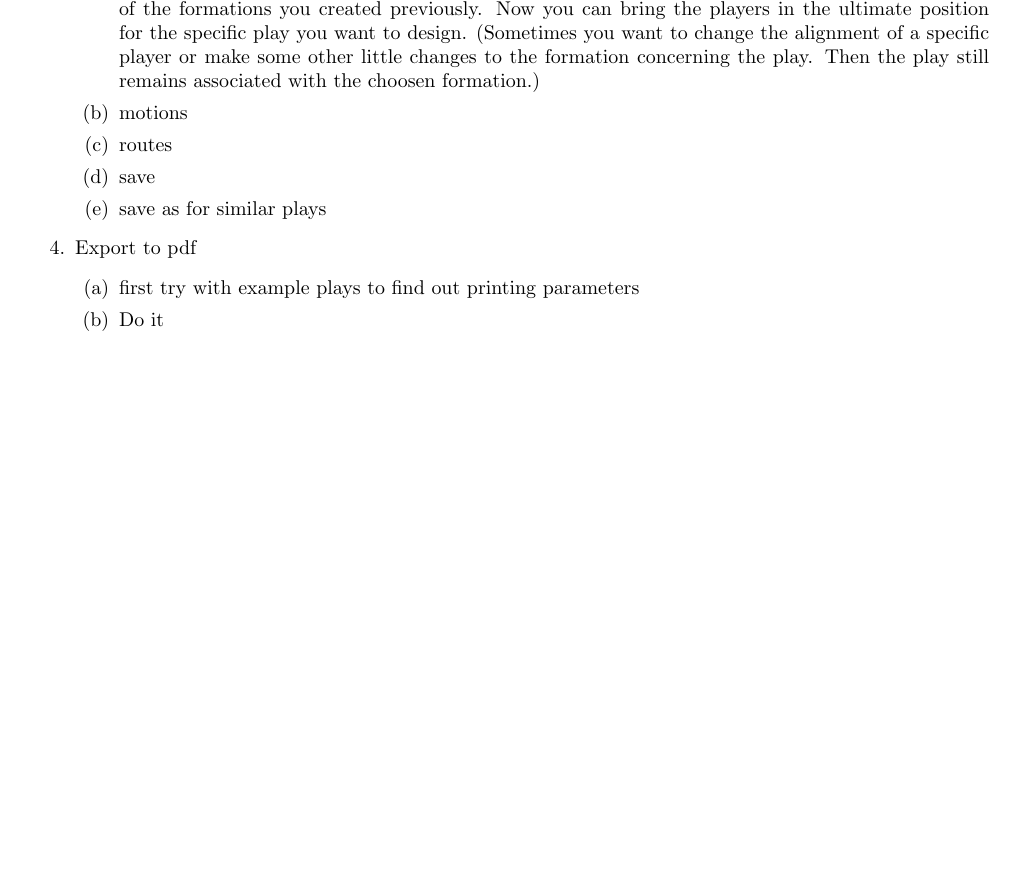
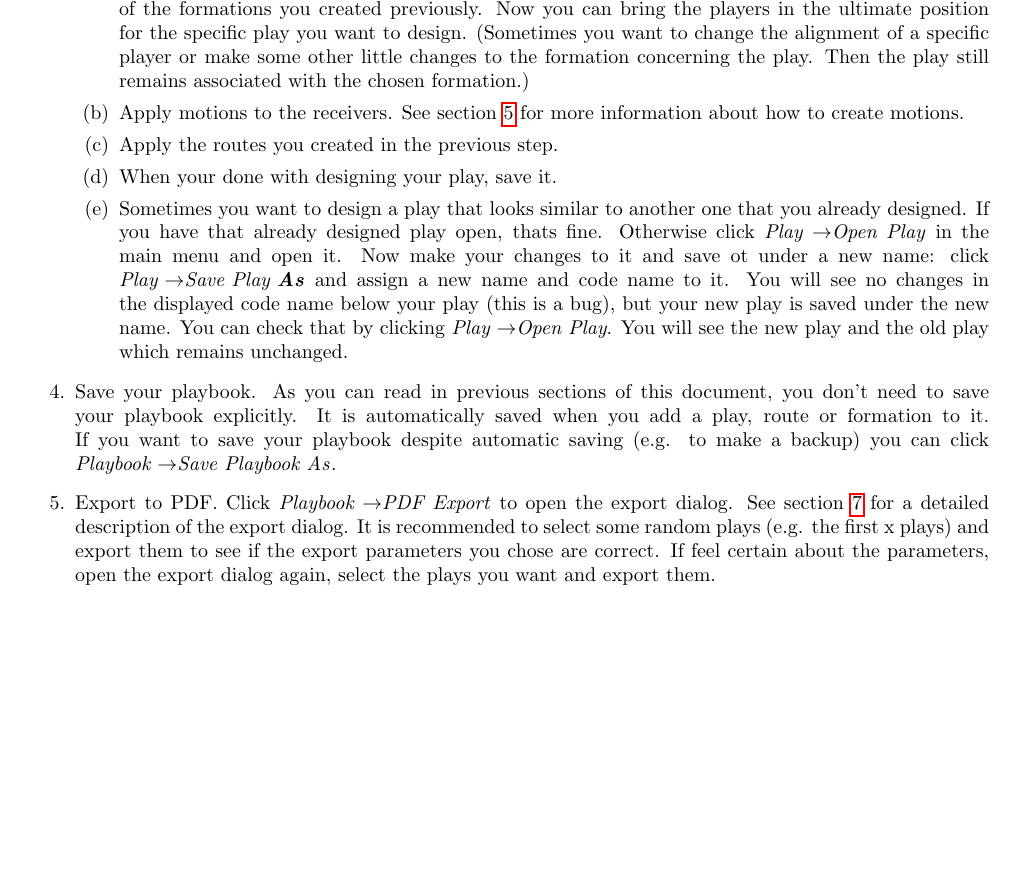
Before and after one commit to obraunsdorf/playbook-creator, a LaTeX document (manual/pbcManual.tex): part of page 5 of 5 before the commit and part of page 6 of 6 after it, cut so that both start at the same text, the shorter picture padded with empty space. Compiled offline with pdfLaTeX.

Commit message:
- finished quick start guide in manual

```diff
--- a/manual/pbcManual.tex
+++ b/manual/pbcManual.tex
@@ -66,22 +69,19 @@
 
 			\item Create your plays.
 				\begin{enumerate}
-					\item In the main menu click \textit{Play \pfeil New Play}. After typing name and code name of the play, choose one of the formations you created previously. Now you can bring the players in the ultimate position for the specific play you want to design. (Sometimes you want to change the alignment of a specific player or make some other little changes to the formation concerning the play. Then the play still remains associated with the choosen formation.)
+					\item In the main menu click \textit{Play \pfeil New Play}. After typing name and code name of the play, choose one of the formations you created previously. Now you can bring the players in the ultimate position for the specific play you want to design. (Sometimes you want to change the alignment of a specific player or make some other little changes to the formation concerning the play. Then the play still remains associated with the chosen formation.)
 
-					\item motions
+					\item Apply motions to the receivers. See section \ref{sec:motions} for more information about how to create motions.
 
-					\item routes
+					\item Apply the routes you created in the previous step.
 
-					\item save
+					\item When your done with designing your play, save it.
 
-					\item save as for similar plays
+					\item Sometimes you want to design a play that looks similar to another one that you already designed. If you have that already designed play open, thats fine. Otherwise click \textit{Play \pfeil Open Play} in the main menu and open it. Now make your changes to it and save ot under a new name: click \mbox{\textit{Play \pfeil Save Play \textbf{As}}} and assign a new name and code name to it. You will see no changes in the displayed code name below your play (this is a bug), but your new play is saved under the new name. You can check that by clicking \textit{Play \pfeil Open Play}. You will see the new play and the old play which remains unchanged.
 				\end{enumerate}
 
-			\item Export to pdf
-				\begin{enumerate}
-					\item first try with example plays to find out printing parameters
+			\item Save your playbook. As you can read in previous sections of this document, you don't need to save your playbook explicitly. It is automatically saved when you add a play, route or formation to it. If you want to save your playbook despite automatic saving (e.g. to make a backup) you can click \mbox{\textit{Playbook \pfeil Save Playbook As}}.
 
-					\item Do it
-				\end{enumerate}
+			\item Export to PDF. Click \textit{Playbook \pfeil PDF Export} to open the export dialog. See section \ref{sec:pdfExport} for a detailed description of the export dialog. It is recommended to select some random plays (e.g. the first x plays) and export them to see if the export parameters you chose are correct. If feel certain about the parameters, open the export dialog again, select the plays you want and export them.
 		\end{enumerate}
 \end{document}
```
Also changed, not shown: manual/pbcManual.pdf, manual/pbcManual.tex (3 more changed lines).
